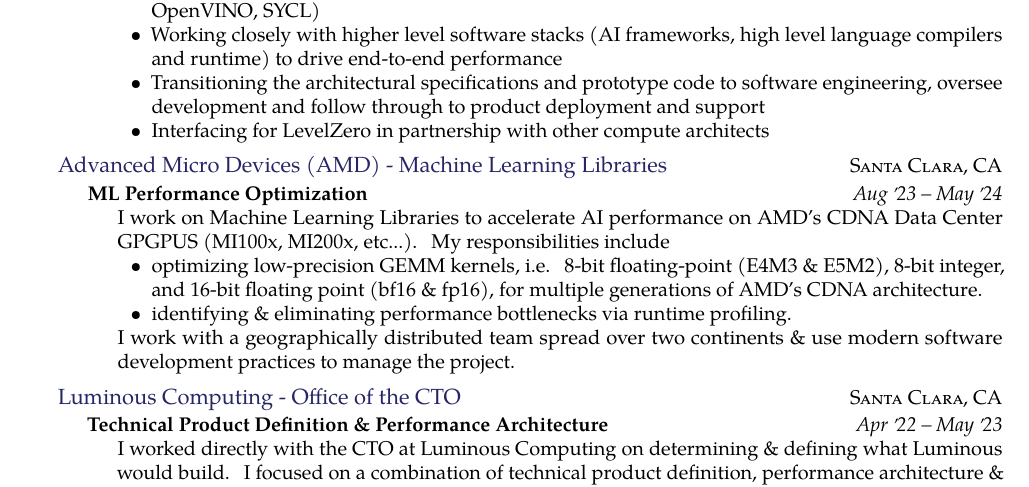
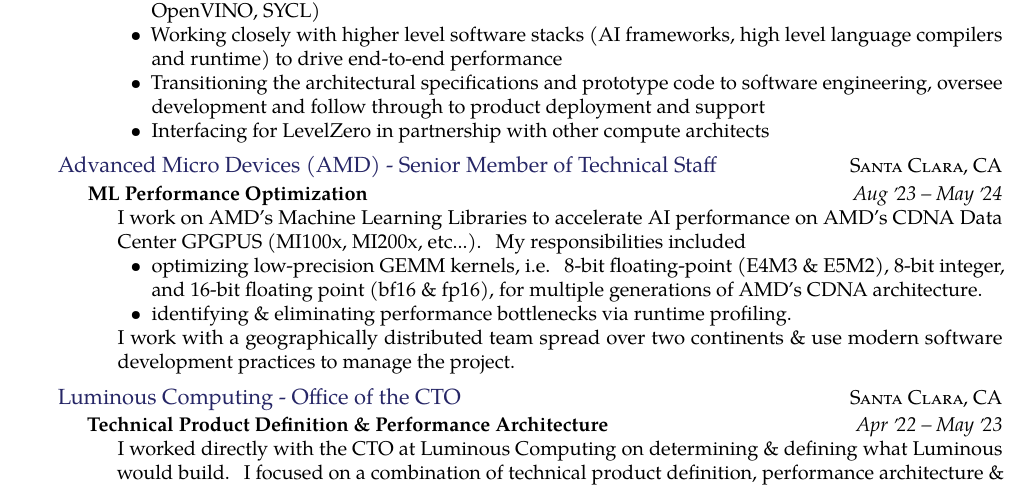
Before and after one commit to AstroVPK/CV, a LaTeX CV (longresume.tex): part of page 1 of 6, cut so that both start at the same text. Compiled offline with pdfLaTeX.

Commit message:
Minor revisions

```diff
--- a/longresume.tex
+++ b/longresume.tex
@@ -92,7 +92,7 @@
 }
 
 \headedsection
-{\href{https://www.amd.com/en.html}{Advanced Micro Devices (AMD) - Machine Learning Libraries}}
+{\href{https://www.amd.com/en.html}{Advanced Micro Devices (AMD) - Senior Member of Technical Staff}}
 {\textsc{Santa Clara, CA}} {
 % \bodytext{I worked directly with the CTO at Luminous Computing. My role focused on translating marker requirements into a technical defintion of Luminous' product \& then \& architecting the system for performance.}
 
@@ -100,7 +100,7 @@
 {ML Performance Optimization}
 {Aug \apo23 -- May \apo24}
 {\bodytext{
-  I work on Machine Learning Libraries to accelerate AI performance on AMD's CDNA Data Center GPGPUS (MI100x, MI200x, etc...). My responsibilities include
+  I work on AMD's Machine Learning Libraries to accelerate AI performance on AMD's CDNA Data Center GPGPUS (MI100x, MI200x, etc...). My responsibilities included
   \begin{itemize}
     \item optimizing low-precision GEMM kernels, i.e. 8-bit floating-point (E4M3 \& E5M2), 8-bit integer, and 16-bit floating point (bf16 \& fp16), for multiple generations of AMD's CDNA architecture.
     \item identifying \& eliminating performance bottlenecks via runtime profiling.
```
Also changed, not shown: resume.tex (+2 -2 lines), VishalKasliwal_LongResume.pdf, VishalKasliwal_Resume.pdf.
